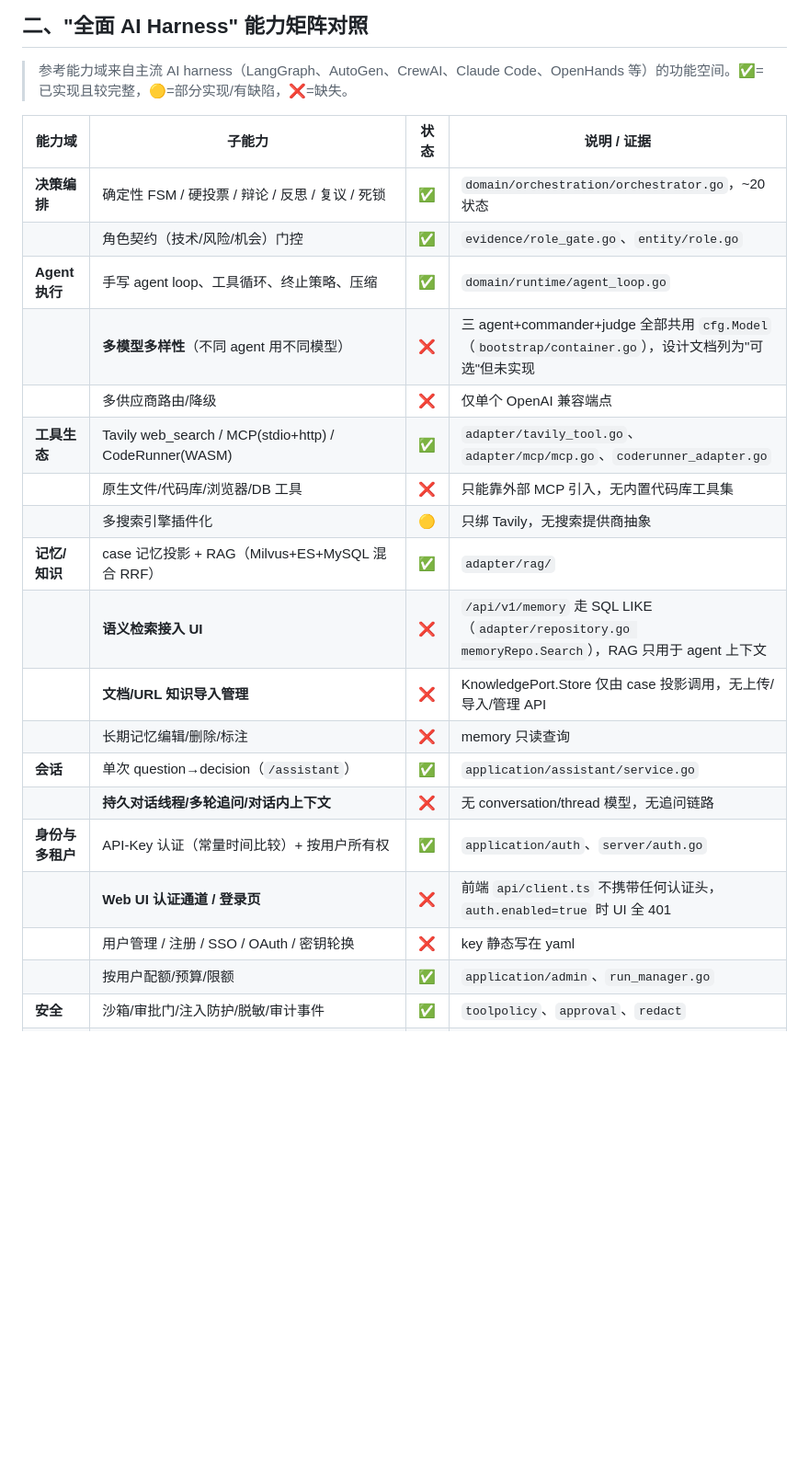
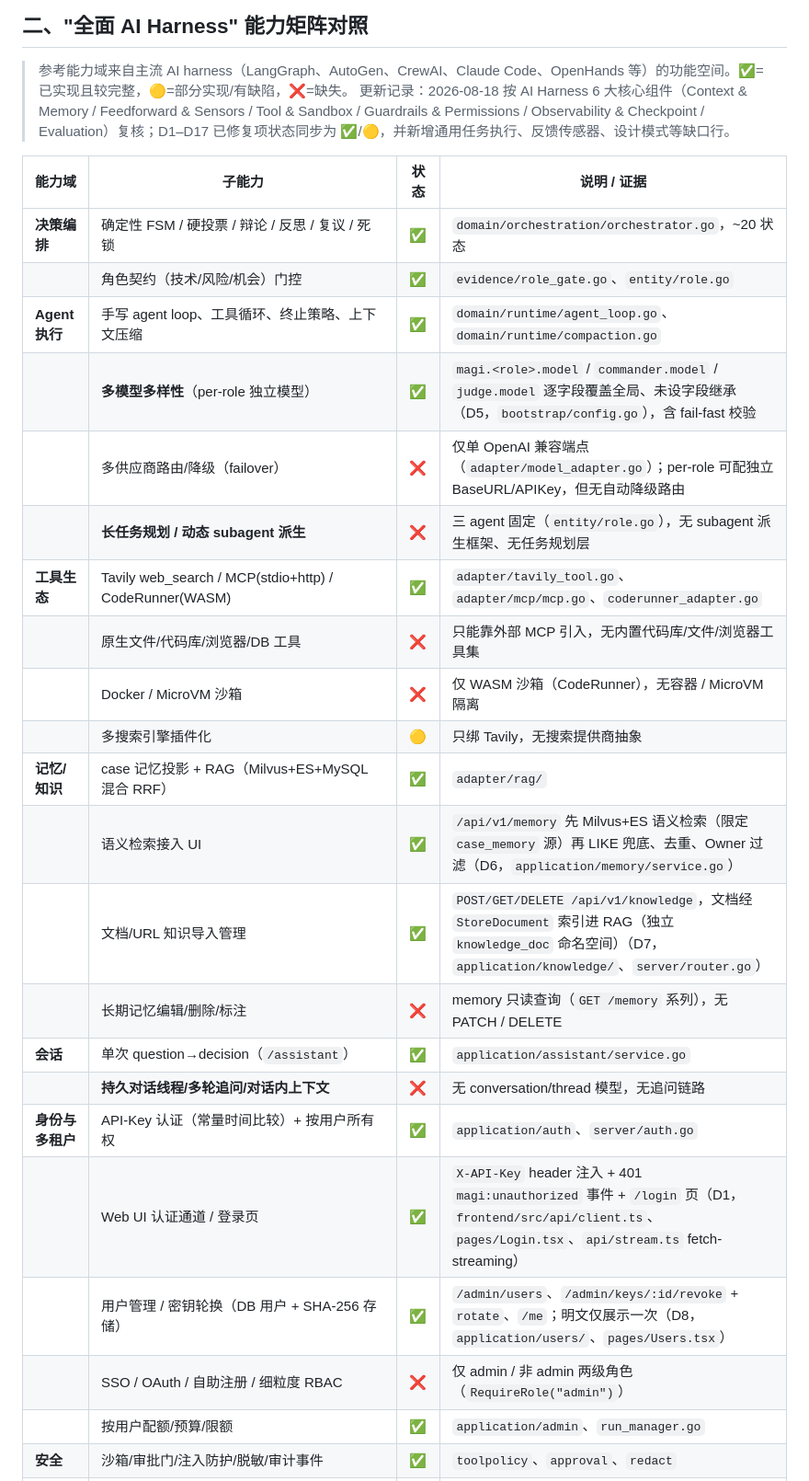
Before and after one commit to jamespud/MAGI-system, a Markdown page: docs/ai-harness-gap-analysis.md, the part around one of its changes. Shown at 92% size. Rendered like a GitHub page; blank space fills up the shorter version.

```diff
--- a/docs/ai-harness-gap-analysis.md
+++ b/docs/ai-harness-gap-analysis.md
@@ -31,25 +31,29 @@
 ## 二、"全面 AI Harness" 能力矩阵对照
 
 > 参考能力域来自主流 AI harness（LangGraph、AutoGen、CrewAI、Claude Code、OpenHands 等）的功能空间。✅=已实现且较完整，🟡=部分实现/有缺陷，❌=缺失。
+> 更新记录：2026-08-18 按 AI Harness 6 大核心组件（Context & Memory / Feedforward & Sensors / Tool & Sandbox / Guardrails & Permissions / Observability & Checkpoint / Evaluation）复核；D1–D17 已修复项状态同步为 ✅/🟡，并新增通用任务执行、反馈传感器、设计模式等缺口行。
 
 | 能力域 | 子能力 | 状态 | 说明 / 证据 |
 | --- | --- | --- | --- |
 | **决策编排** | 确定性 FSM / 硬投票 / 辩论 / 反思 / 复议 / 死锁 | ✅ | `domain/orchestration/orchestrator.go`，~20 状态 |
 | | 角色契约（技术/风险/机会）门控 | ✅ | `evidence/role_gate.go`、`entity/role.go` |
-| **Agent 执行** | 手写 agent loop、工具循环、终止策略、压缩 | ✅ | `domain/runtime/agent_loop.go` |
-| | **多模型多样性**（不同 agent 用不同模型） | ❌ | 三 agent+commander+judge 全部共用 `cfg.Model`（`bootstrap/container.go`），设计文档列为"可选"但未实现 |
-| | 多供应商路由/降级 | ❌ | 仅单个 OpenAI 兼容端点 |
+| **Agent 执行** | 手写 agent loop、工具循环、终止策略、上下文压缩 | ✅ | `domain/runtime/agent_loop.go`、`domain/runtime/compaction.go` |
+| | **多模型多样性**（per-role 独立模型） | ✅ | `magi.<role>.model` / `commander.model` / `judge.model` 逐字段覆盖全局、未设字段继承（D5，`bootstrap/config.go`），含 fail-fast 校验 |
+| | 多供应商路由/降级（failover） | ❌ | 仅单 OpenAI 兼容端点（`adapter/model_adapter.go`）；per-role 可配独立 BaseURL/APIKey，但无自动降级路由 |
+| | **长任务规划 / 动态 subagent 派生** | ❌ | 三 agent 固定（`entity/role.go`），无 subagent 派生框架、无任务规划层 |
 | **工具生态** | Tavily web_search / MCP(stdio+http) / CodeRunner(WASM) | ✅ | `adapter/tavily_tool.go`、`adapter/mcp/mcp.go`、`coderunner_adapter.go` |
-| | 原生文件/代码库/浏览器/DB 工具 | ❌ | 只能靠外部 MCP 引入，无内置代码库工具集 |
+| | 原生文件/代码库/浏览器/DB 工具 | ❌ | 只能靠外部 MCP 引入，无内置代码库/文件/浏览器工具集 |
+| | Docker / MicroVM 沙箱 | ❌ | 仅 WASM 沙箱（CodeRunner），无容器 / MicroVM 隔离 |
 | | 多搜索引擎插件化 | 🟡 | 只绑 Tavily，无搜索提供商抽象 |
 | **记忆/知识** | case 记忆投影 + RAG（Milvus+ES+MySQL 混合 RRF） | ✅ | `adapter/rag/` |
-| | **语义检索接入 UI** | ❌ | `/api/v1/memory` 走 SQL LIKE（`adapter/repository.go memoryRepo.Search`），RAG 只用于 agent 上下文 |
-| | **文档/URL 知识导入管理** | ❌ | KnowledgePort.Store 仅由 case 投影调用，无上传/导入/管理 API |
-| | 长期记忆编辑/删除/标注 | ❌ | memory 只读查询 |
+| | 语义检索接入 UI | ✅ | `/api/v1/memory` 先 Milvus+ES 语义检索（限定 `case_memory` 源）再 LIKE 兜底、去重、Owner 过滤（D6，`application/memory/service.go`） |
+| | 文档/URL 知识导入管理 | ✅ | `POST/GET/DELETE /api/v1/knowledge`，文档经 `StoreDocument` 索引进 RAG（独立 `knowledge_doc` 命名空间）（D7，`application/knowledge/`、`server/router.go`） |
+| | 长期记忆编辑/删除/标注 | ❌ | memory 只读查询（`GET /memory` 系列），无 PATCH / DELETE |
 | **会话** | 单次 question→decision（`/assistant`） | ✅ | `application/assistant/service.go` |
 | | **持久对话线程/多轮追问/对话内上下文** | ❌ | 无 conversation/thread 模型，无追问链路 |
 | **身份与多租户** | API-Key 认证（常量时间比较）+ 按用户所有权 | ✅ | `application/auth`、`server/auth.go` |
-| | **Web UI 认证通道 / 登录页** | ❌ | 前端 `api/client.ts` 不携带任何认证头，`auth.enabled=true` 时 UI 全 401 |
-| | 用户管理 / 注册 / SSO / OAuth / 密钥轮换 | ❌ | key 静态写在 yaml |
+| | Web UI 认证通道 / 登录页 | ✅ | `X-API-Key` header 注入 + 401 `magi:unauthorized` 事件 + `/login` 页（D1，`frontend/src/api/client.ts`、`pages/Login.tsx`、`api/stream.ts` fetch-streaming） |
+| | 用户管理 / 密钥轮换（DB 用户 + SHA-256 存储） | ✅ | `/admin/users`、`/admin/keys/:id/revoke` + `rotate`、`/me`；明文仅展示一次（D8，`application/users/`、`pages/Users.tsx`） |
+| | SSO / OAuth / 自助注册 / 细粒度 RBAC | ❌ | 仅 admin / 非 admin 两级角色（`RequireRole("admin")`） |
 | | 按用户配额/预算/限额 | ✅ | `application/admin`、`run_manager.go` |
 | **安全** | 沙箱/审批门/注入防护/脱敏/审计事件 | ✅ | `toolpolicy`、`approval`、`redact` |
```
Also changed, not shown: other parts of docs/ai-harness-gap-analysis.md (+15 -10 lines).
